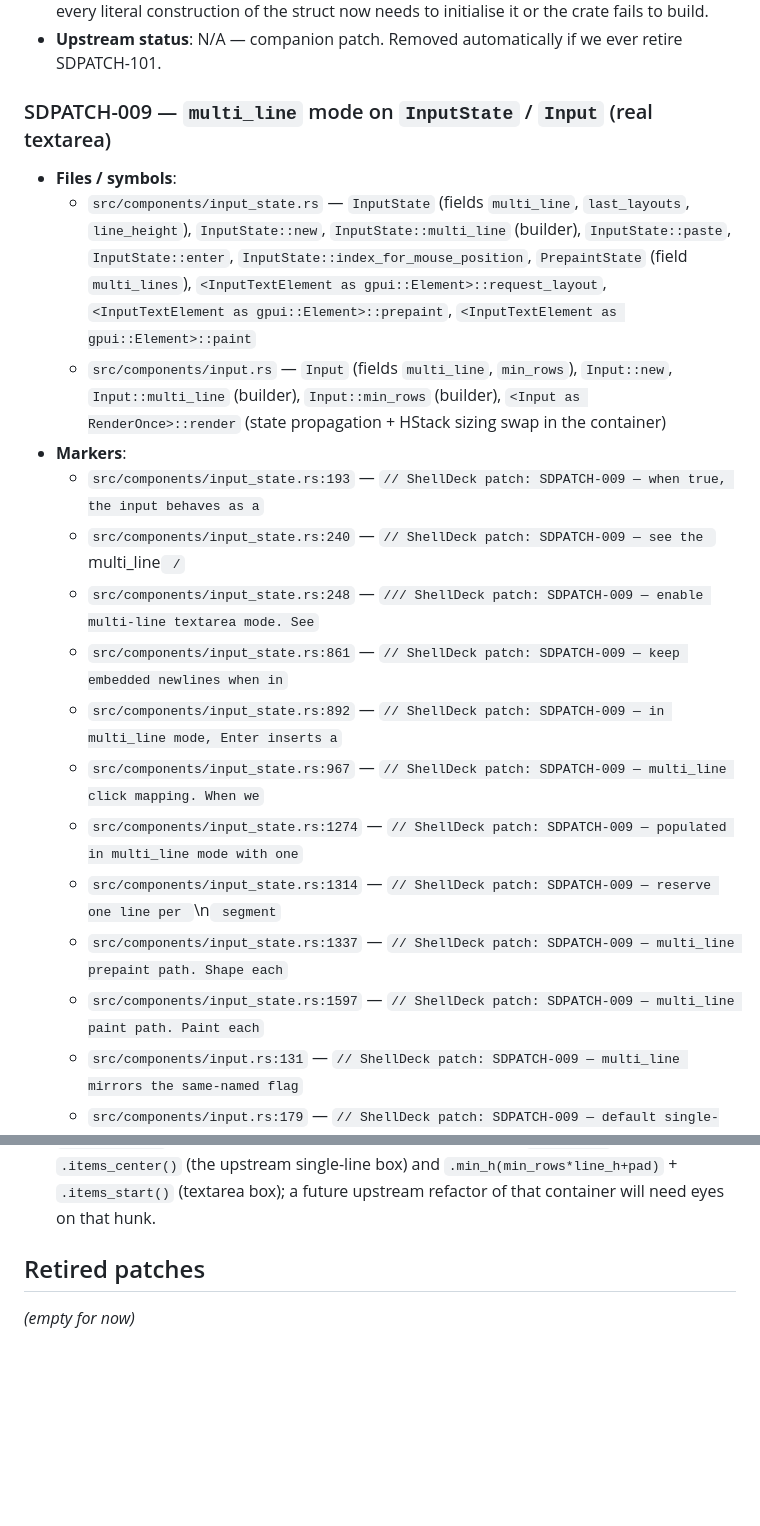
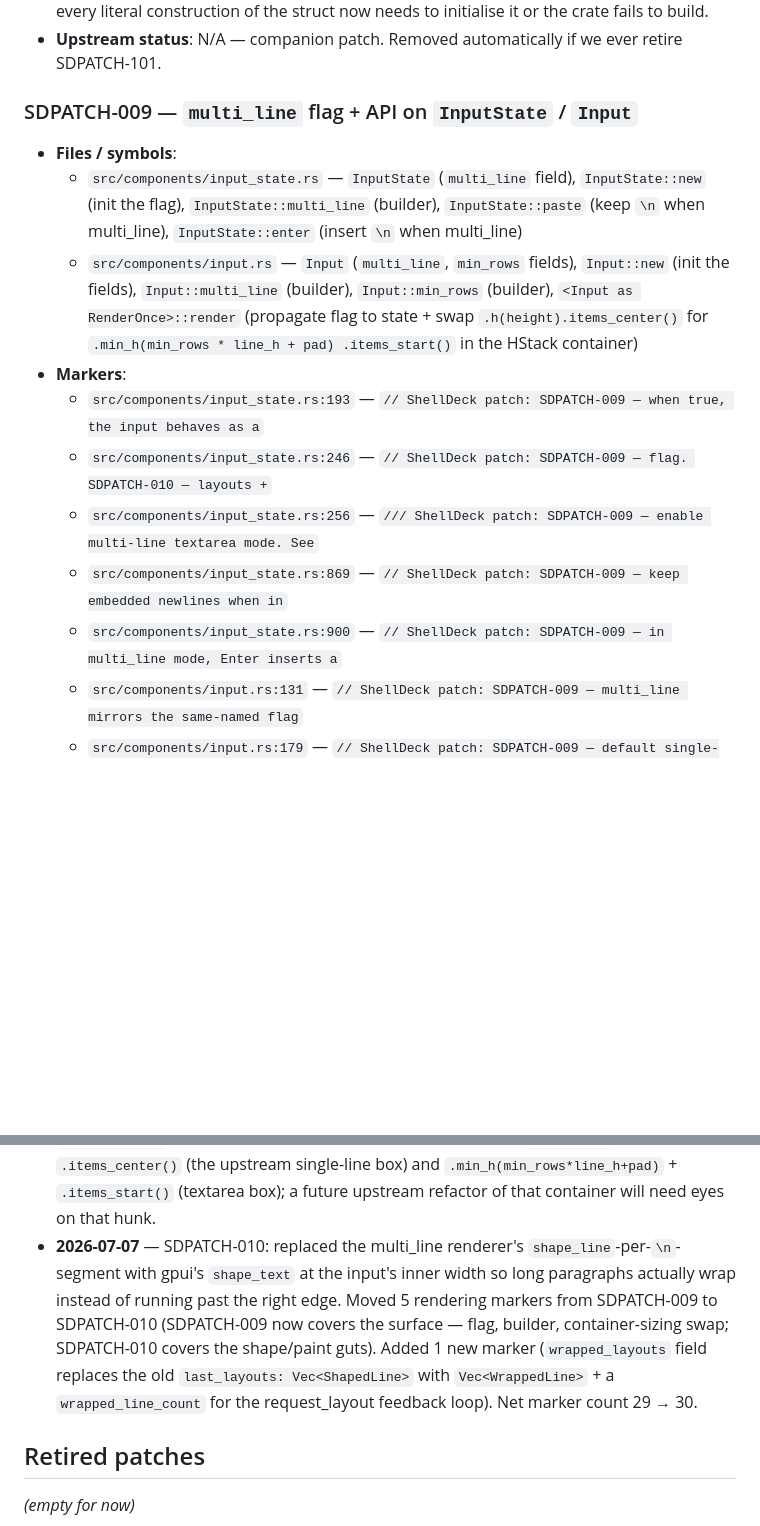
Before and after one commit to benfavre/shelldeck, a Markdown page: patches/adabraka-ui/PATCHES.md, 2 parts joined by grey strips. Drawn GitHub-style; blank space fills up the shorter version.

```diff
--- a/patches/adabraka-ui/PATCHES.md
+++ b/patches/adabraka-ui/PATCHES.md
@@ -135,32 +135,25 @@ carries no marker of its own — see its entry).
 - **Upstream status**: N/A — companion patch. Removed automatically if
   we ever retire SDPATCH-101.
 
-### SDPATCH-009 — `multi_line` mode on `InputState` / `Input` (real textarea)
+### SDPATCH-009 — `multi_line` flag + API on `InputState` / `Input`
 
 - **Files / symbols**:
-  - `src/components/input_state.rs` — `InputState` (fields `multi_line`,
-    `last_layouts`, `line_height`), `InputState::new`,
-    `InputState::multi_line` (builder), `InputState::paste`,
-    `InputState::enter`, `InputState::index_for_mouse_position`,
-    `PrepaintState` (field `multi_lines`),
-    `<InputTextElement as gpui::Element>::request_layout`,
-    `<InputTextElement as gpui::Element>::prepaint`,
-    `<InputTextElement as gpui::Element>::paint`
-  - `src/components/input.rs` — `Input` (fields `multi_line`, `min_rows`),
-    `Input::new`, `Input::multi_line` (builder), `Input::min_rows`
-    (builder), `<Input as RenderOnce>::render` (state propagation +
-    HStack sizing swap in the container)
+  - `src/components/input_state.rs` — `InputState` (`multi_line` field),
+    `InputState::new` (init the flag), `InputState::multi_line` (builder),
+    `InputState::paste` (keep `\n` when multi_line),
+    `InputState::enter` (insert `\n` when multi_line)
+  - `src/components/input.rs` — `Input` (`multi_line`, `min_rows` fields),
+    `Input::new` (init the fields), `Input::multi_line` (builder),
+    `Input::min_rows` (builder),
+    `<Input as RenderOnce>::render` (propagate flag to state + swap
+    `.h(height).items_center()` for `.min_h(min_rows * line_h + pad)
+    .items_start()` in the HStack container)
 - **Markers**:
   - `src/components/input_state.rs:193` — `// ShellDeck patch: SDPATCH-009 — when true, the input behaves as a`
-  - `src/components/input_state.rs:240` — `// ShellDeck patch: SDPATCH-009 — see the `multi_line` /`
-  - `src/components/input_state.rs:248` — `/// ShellDeck patch: SDPATCH-009 — enable multi-line textarea mode. See`
-  - `src/components/input_state.rs:861` — `// ShellDeck patch: SDPATCH-009 — keep embedded newlines when in`
-  - `src/components/input_state.rs:892` — `// ShellDeck patch: SDPATCH-009 — in multi_line mode, Enter inserts a`
-  - `src/components/input_state.rs:967` — `// ShellDeck patch: SDPATCH-009 — multi_line click mapping. When we`
-  - `src/components/input_state.rs:1274` — `// ShellDeck patch: SDPATCH-009 — populated in multi_line mode with one`
-  - `src/components/input_state.rs:1314` — `// ShellDeck patch: SDPATCH-009 — reserve one line per `\n` segment`
-  - `src/components/input_state.rs:1337` — `// ShellDeck patch: SDPATCH-009 — multi_line prepaint path. Shape each`
-  - `src/components/input_state.rs:1597` — `// ShellDeck patch: SDPATCH-009 — multi_line paint path. Paint each`
+  - `src/components/input_state.rs:246` — `// ShellDeck patch: SDPATCH-009 — flag. SDPATCH-010 — layouts +`
+  - `src/components/input_state.rs:256` — `/// ShellDeck patch: SDPATCH-009 — enable multi-line textarea mode. See`
+  - `src/components/input_state.rs:869` — `// ShellDeck patch: SDPATCH-009 — keep embedded newlines when in`
+  - `src/components/input_state.rs:900` — `// ShellDeck patch: SDPATCH-009 — in multi_line mode, Enter inserts a`
   - `src/components/input.rs:131` — `// ShellDeck patch: SDPATCH-009 — multi_line mirrors the same-named flag`
   - `src/components/input.rs:179` — `// ShellDeck patch: SDPATCH-009 — default single-line; opt in with`
   - `src/components/input.rs:186` — `/// ShellDeck patch: SDPATCH-009 — turn this Input into a multi-line`
@@ -217,6 +250,16 @@ carries no marker of its own — see its entry).
   upstream single-line box) and `.min_h(min_rows*line_h+pad)` +
   `.items_start()` (textarea box); a future upstream refactor of that
   container will need eyes on that hunk.
+- **2026-07-07** — SDPATCH-010: replaced the multi_line renderer's
+  `shape_line`-per-`\n`-segment with gpui's `shape_text` at the input's
+  inner width so long paragraphs actually wrap instead of running past
+  the right edge. Moved 5 rendering markers from SDPATCH-009 to
+  SDPATCH-010 (SDPATCH-009 now covers the surface — flag, builder,
+  container-sizing swap; SDPATCH-010 covers the shape/paint guts).
+  Added 1 new marker (`wrapped_layouts` field replaces the old
+  `last_layouts: Vec<ShapedLine>` with `Vec<WrappedLine>` + a
+  `wrapped_line_count` for the request_layout feedback loop). Net
+  marker count 29 → 30.
 
 ## Retired patches
 
```
Also changed, not shown: other parts of patches/adabraka-ui/PATCHES.md (+60 -20 lines).
